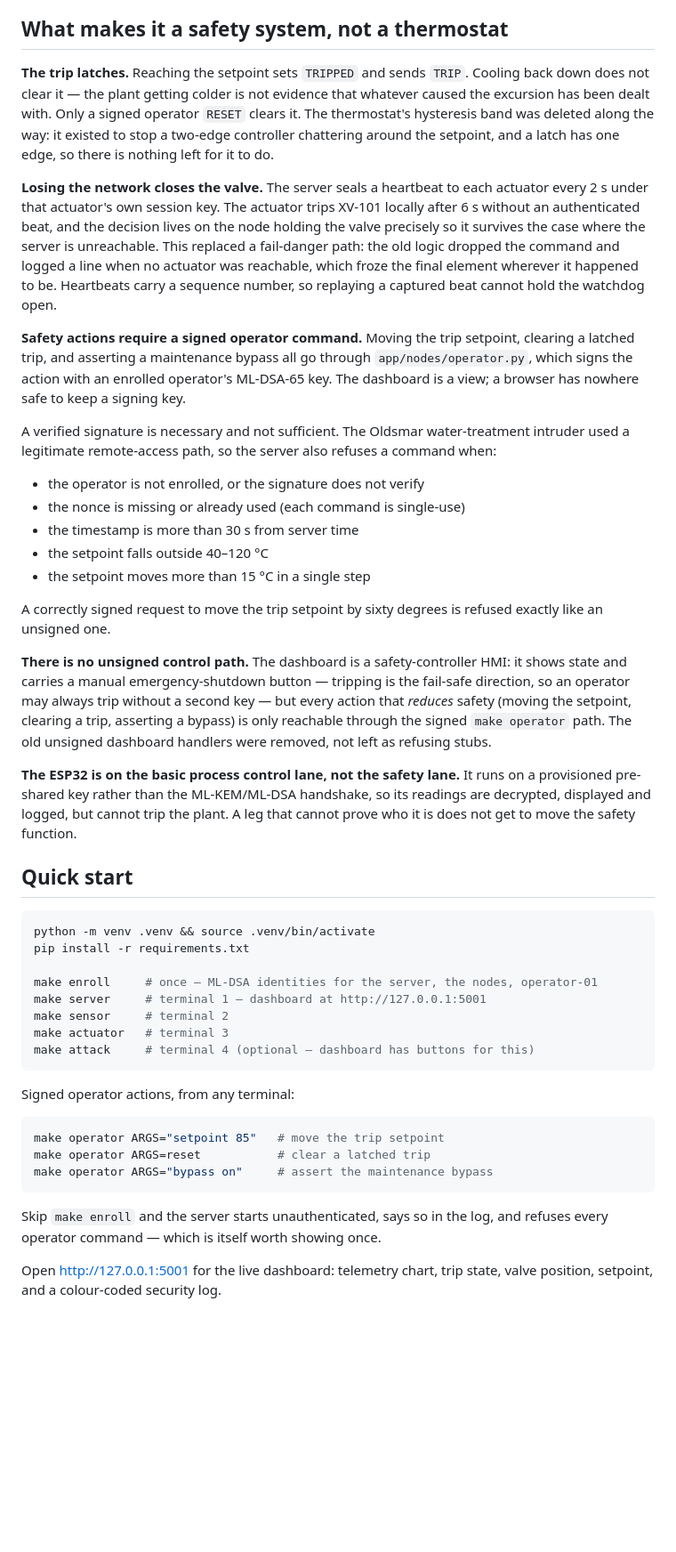
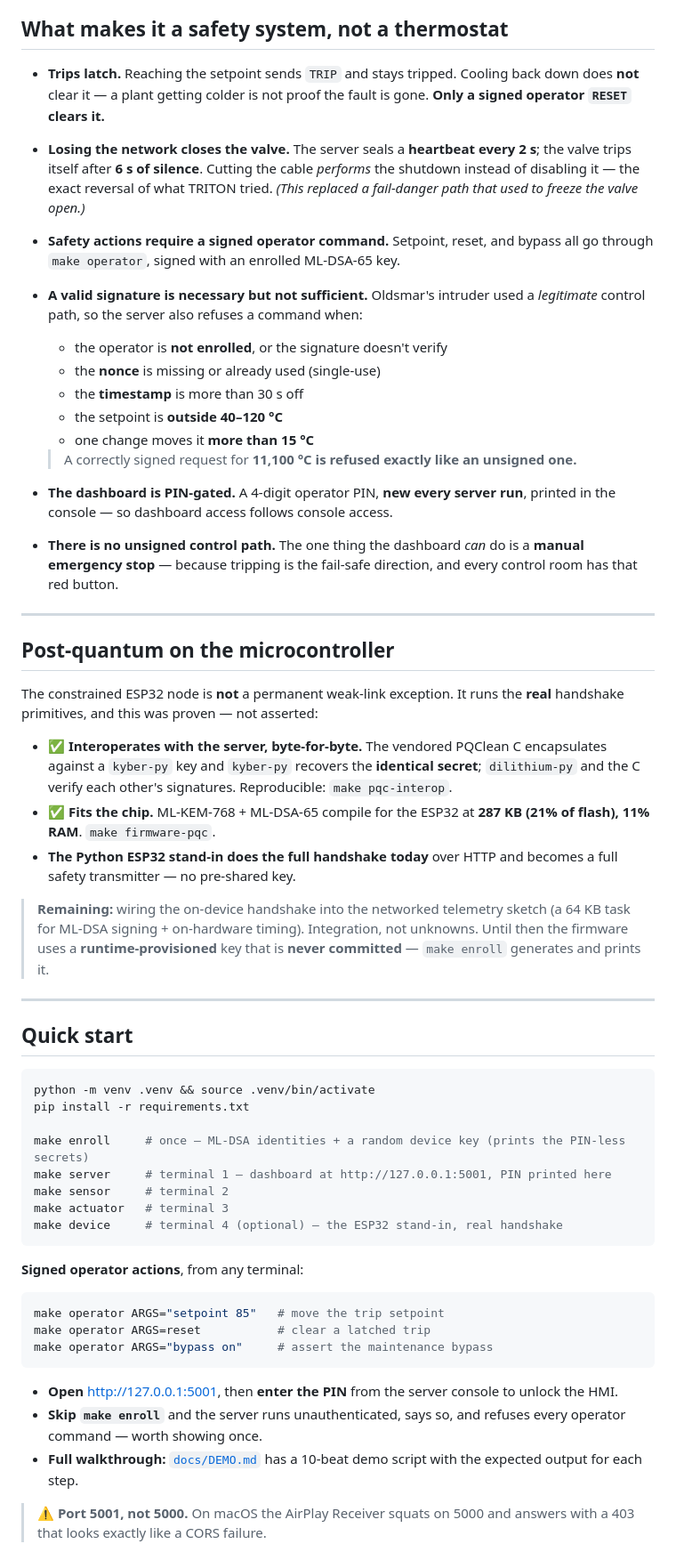
Before and after one commit to 4lmxn/quantum-resistant-encryption, a Markdown page: README.md, the part around one of its changes. Shown at 89% size. GitHub-like rendering; blank space fills up the shorter version.

````diff
--- a/README.md
+++ b/README.md
@@ -75,52 +97,54 @@ into a different handshake or reused to enrol under a different role.
 
 ## What makes it a safety system, not a thermostat
 
-**The trip latches.** Reaching the setpoint sets `TRIPPED` and sends `TRIP`.
-Cooling back down does not clear it — the plant getting colder is not evidence
-that whatever caused the excursion has been dealt with. Only a signed operator
-`RESET` clears it. The thermostat's hysteresis band was deleted along the way: it
-existed to stop a two-edge controller chattering around the setpoint, and a latch
-has one edge, so there is nothing left for it to do.
+- **Trips latch.** Reaching the setpoint sends `TRIP` and stays tripped. Cooling
+  back down does **not** clear it — a plant getting colder is not proof the fault
+  is gone. **Only a signed operator `RESET` clears it.**
+- **Losing the network closes the valve.** The server seals a **heartbeat every
+  2 s**; the valve trips itself after **6 s of silence**. Cutting the cable
+  *performs* the shutdown instead of disabling it — the exact reversal of what
+  TRITON tried. *(This replaced a fail-danger path that used to freeze the valve
+  open.)*
+- **Safety actions require a signed operator command.** Setpoint, reset, and
+  bypass all go through `make operator`, signed with an enrolled ML-DSA-65 key.
+- **A valid signature is necessary but not sufficient.** Oldsmar's intruder used
+  a *legitimate* control path, so the server also refuses a command when:
+  - the operator is **not enrolled**, or the signature doesn't verify
+  - the **nonce** is missing or already used (single-use)
+  - the **timestamp** is more than 30 s off
+  - the setpoint is **outside 40–120 °C**
+  - one change moves it **more than 15 °C**
 
-**Losing the network closes the valve.** The server seals a heartbeat to each
-actuator every 2 s under that actuator's own session key. The actuator trips
-XV-101 locally after 6 s without an authenticated beat, and the decision lives on
-the node holding the valve precisely so it survives the case where the server is
-unreachable. This replaced a fail-danger path: the old logic dropped the command
-and logged a line when no actuator was reachable, which froze the final element
-wherever it happened to be. Heartbeats carry a sequence number, so replaying a
-captured beat cannot hold the watchdog open.
+  > A correctly signed request for **11,100 °C is refused exactly like an
+  > unsigned one.**
+- **The dashboard is PIN-gated.** A 4-digit operator PIN, **new every server
+  run**, printed in the console — so dashboard access follows console access.
+- **There is no unsigned control path.** The one thing the dashboard *can* do is
+  a **manual emergency stop** — because tripping is the fail-safe direction, and
+  every control room has that red button.
 
-**Safety actions require a signed operator command.** Moving the trip setpoint,
-clearing a latched trip, and asserting a maintenance bypass all go through
-`app/nodes/operator.py`, which signs the action with an enrolled operator's
-ML-DSA-65 key. The dashboard is a view; a browser has nowhere safe to keep a
-signing key.
+---
 
-A verified signature is necessary and not sufficient. The Oldsmar water-treatment
-intruder used a legitimate remote-access path, so the server also refuses a
-command when:
+## Post-quantum on the microcontroller
 
-- the operator is not enrolled, or the signature does not verify
-- the nonce is missing or already used (each command is single-use)
-- the timestamp is more than 30 s from server time
-- the setpoint falls outside 40–120 °C
-- the setpoint moves more than 15 °C in a single step
+The constrained ESP32 node is **not** a permanent weak-link exception. It runs
+the **real** handshake primitives, and this was proven — not asserted:
 
-A correctly signed request to move the trip setpoint by sixty degrees is refused
-exactly like an unsigned one.
+- **✅ Interoperates with the server, byte-for-byte.** The vendored PQClean C
+  encapsulates against a `kyber-py` key and `kyber-py` recovers the **identical
+  secret**; `dilithium-py` and the C verify each other's signatures. Reproducible:
+  `make pqc-interop`.
+- **✅ Fits the chip.** ML-KEM-768 + ML-DSA-65 compile for the ESP32 at **287 KB
+  (21% of flash), 11% RAM**. `make firmware-pqc`.
+- **The Python ESP32 stand-in does the full handshake today** over HTTP and
+  becomes a full safety transmitter — no pre-shared key.
 
-**There is no unsigned control path.** The dashboard is a safety-controller HMI:
-it shows state and carries a manual emergency-shutdown button — tripping is the
-fail-safe direction, so an operator may always trip without a second key — but
-every action that *reduces* safety (moving the setpoint, clearing a trip,
-asserting a bypass) is only reachable through the signed `make operator` path.
-The old unsigned dashboard handlers were removed, not left as refusing stubs.
+> **Remaining:** wiring the on-device handshake into the networked telemetry
+> sketch (a 64 KB task for ML-DSA signing + on-hardware timing). Integration, not
+> unknowns. Until then the firmware uses a **runtime-provisioned** key that is
+> **never committed** — `make enroll` generates and prints it.
 
-**The ESP32 is on the basic process control lane, not the safety lane.** It runs
-on a provisioned pre-shared key rather than the ML-KEM/ML-DSA handshake, so its
-readings are decrypted, displayed and logged, but cannot trip the plant. A leg
-that cannot prove who it is does not get to move the safety function.
+---
 
 ## Quick start
 
@@ -128,14 +152,14 @@ that cannot prove who it is does not get to move the safety function.
 python -m venv .venv && source .venv/bin/activate
 pip install -r requirements.txt
 
-make enroll     # once — ML-DSA identities for the server, the nodes, operator-01
-make server     # terminal 1 — dashboard at http://127.0.0.1:5001
+make enroll     # once — ML-DSA identities + a random device key (prints the PIN-less secrets)
+make server     # terminal 1 — dashboard at http://127.0.0.1:5001, PIN printed here
 make sensor     # terminal 2
 make actuator   # terminal 3
-make attack     # terminal 4 (optional — dashboard has buttons for this)
+make device     # terminal 4 (optional) — the ESP32 stand-in, real handshake
 ```
 
-Signed operator actions, from any terminal:
+**Signed operator actions**, from any terminal:
 
 ```bash
 make operator ARGS="setpoint 85"   # move the trip setpoint
@@ -143,9 +167,13 @@ make operator ARGS=reset           # clear a latched trip
 make operator ARGS="bypass on"     # assert the maintenance bypass
 ```
 
-Skip `make enroll` and the server starts unauthenticated, says so in the log, and
-refuses every operator command — which is itself worth showing once.
+- **Open** <http://127.0.0.1:5001>, then **enter the PIN** from the server
+  console to unlock the HMI.
+- **Skip `make enroll`** and the server runs unauthenticated, says so, and
+  refuses every operator command — worth showing once.
+- **Full walkthrough:** [`docs/DEMO.md`](docs/DEMO.md) has a 10-beat demo script
+  with the expected output for each step.
 
-Open <http://127.0.0.1:5001> for the live dashboard: telemetry chart, trip state,
-valve position, setpoint, and a colour-coded security log.
+> **⚠️ Port 5001, not 5000.** On macOS the AirPlay Receiver squats on 5000 and
+> answers with a 403 that looks exactly like a CORS failure.
 
````
Also changed, not shown: other parts of README.md (+157 -142 lines).
